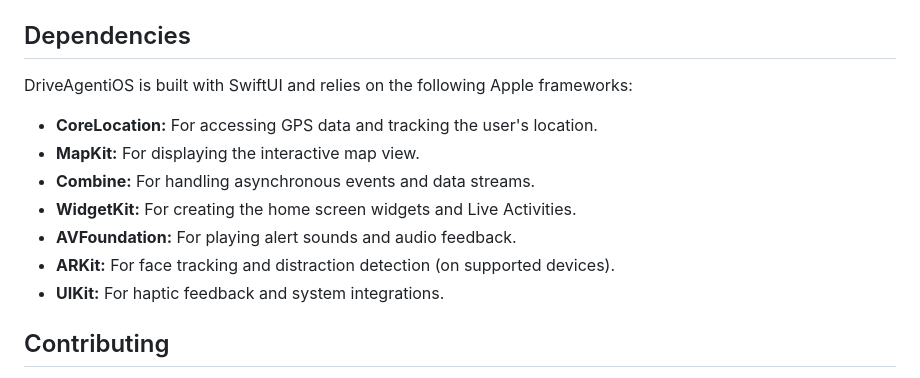
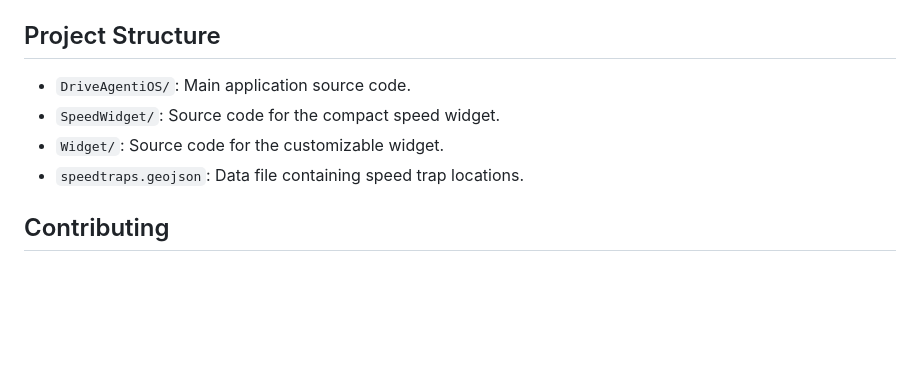
Before and after one commit to CYLI310/DriveAgentiOS, a Markdown page: README.md, the part around one of its changes. Drawn GitHub-style; blank space fills up the shorter version.

```diff
--- a/README.md
+++ b/README.md
@@ -43,17 +66,12 @@ To get started with DriveAgentiOS, you'll need Xcode 15 or later and a device ru
    - Select your target device from the Xcode toolbar.
    - Click the "Run" button or press `Cmd+R`.
 
-## Dependencies
+## Project Structure
 
-DriveAgentiOS is built with SwiftUI and relies on the following Apple frameworks:
-
-- **CoreLocation:** For accessing GPS data and tracking the user's location.
-- **MapKit:** For displaying the interactive map view.
-- **Combine:** For handling asynchronous events and data streams.
-- **WidgetKit:** For creating the home screen widgets and Live Activities.
-- **AVFoundation:** For playing alert sounds and audio feedback.
-- **ARKit:** For face tracking and distraction detection (on supported devices).
-- **UIKit:** For haptic feedback and system integrations.
+- `DriveAgentiOS/`: Main application source code.
+- `SpeedWidget/`: Source code for the compact speed widget.
+- `Widget/`: Source code for the customizable widget.
+- `speedtraps.geojson`: Data file containing speed trap locations.
 
 ## Contributing
 
```
Also changed, not shown: other parts of README.md (+29 -6 lines).
